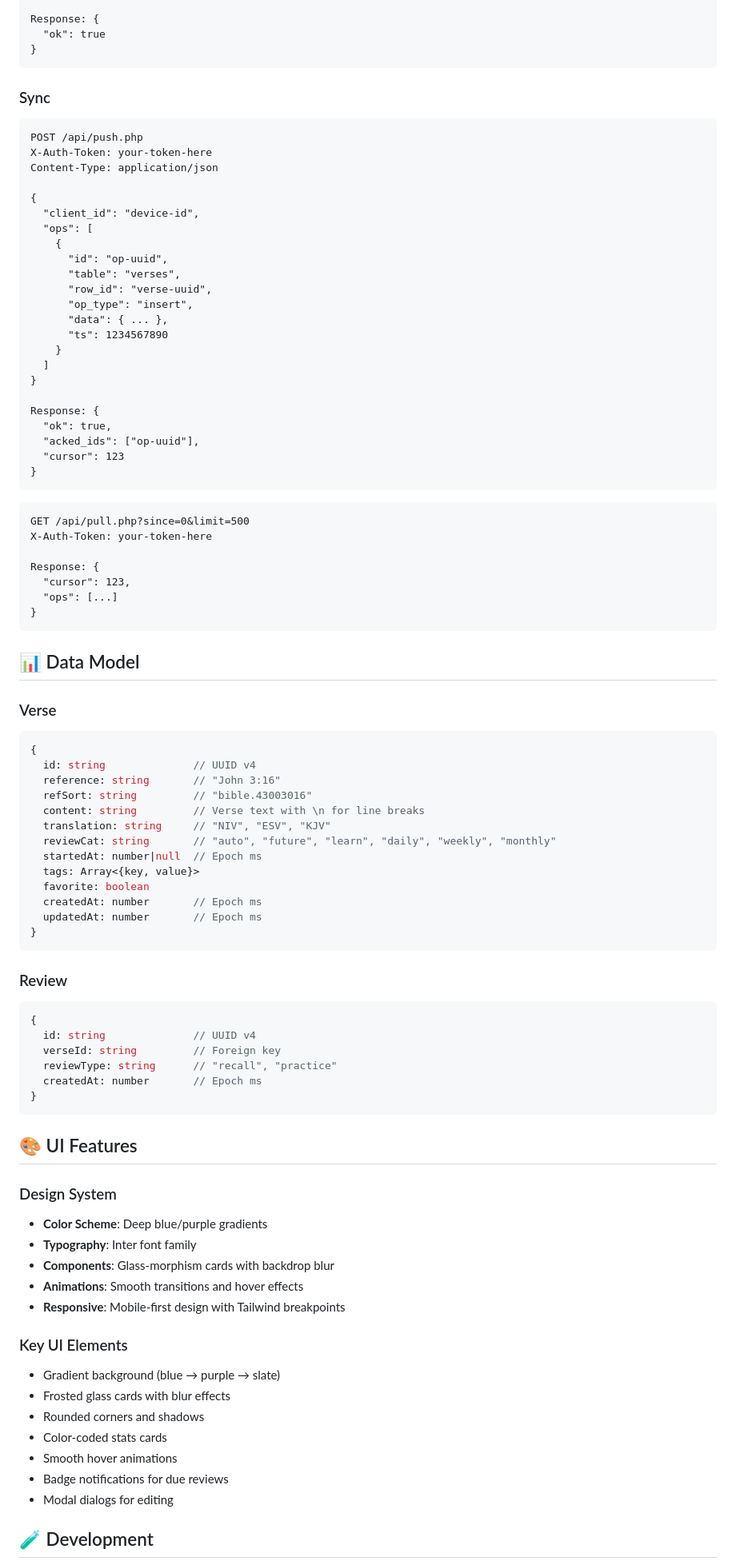
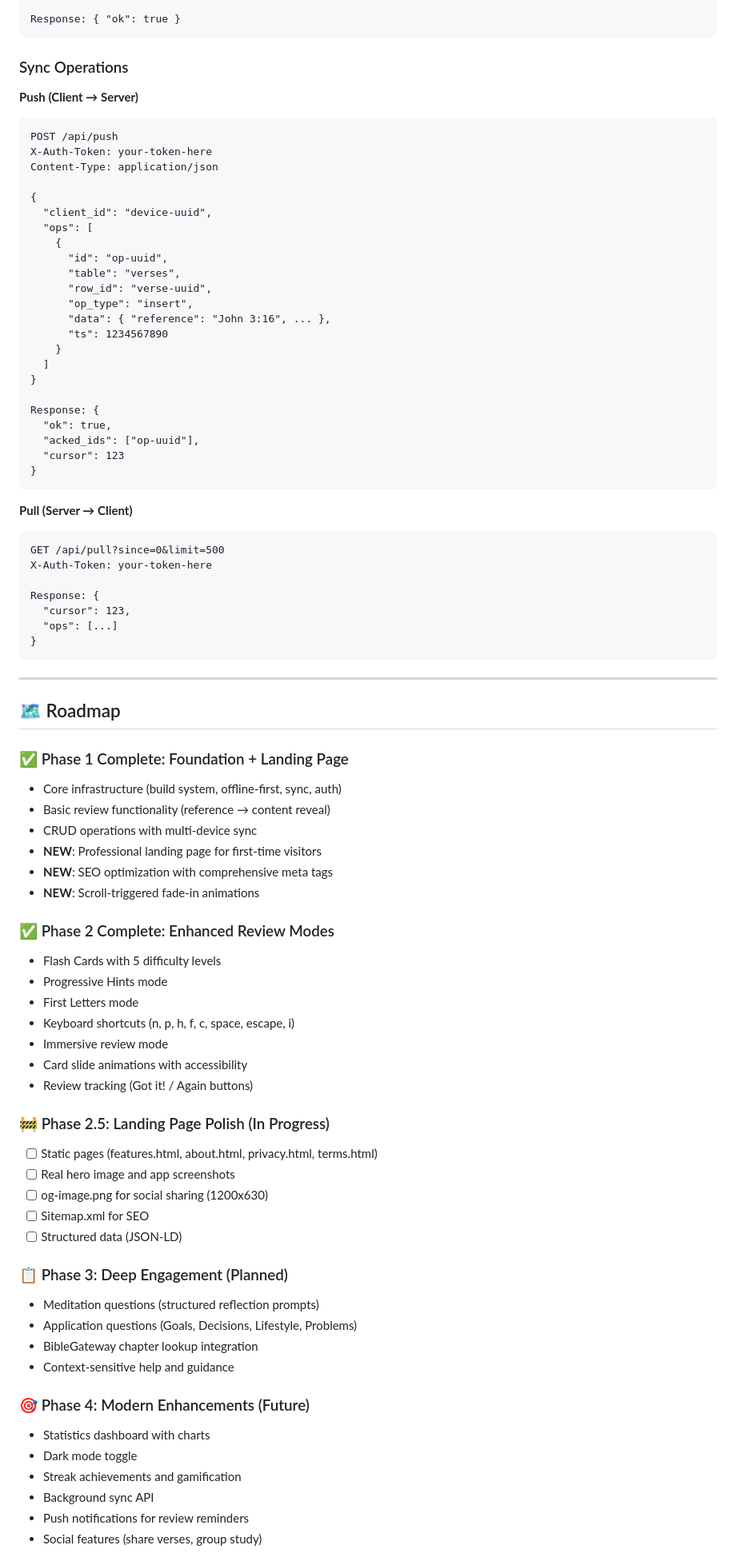
Before and after one commit to miking7/biblememory, a Markdown page: README.md, the part around one of its changes. Shown at 80% size. Drawn GitHub-style.

````diff
--- a/README.md
+++ b/README.md
@@ -198,26 +347,25 @@ POST /api/logout.php
 X-Auth-Token: your-token-here
 
-Response: {
-  "ok": true
-}
+Response: { "ok": true }
 ```
 
-### Sync
+### Sync Operations
 
+**Push (Client → Server)**
 ```http
-POST /api/push.php
+POST /api/push
 X-Auth-Token: your-token-here
 Content-Type: application/json
 
 {
-  "client_id": "device-id",
+  "client_id": "device-uuid",
   "ops": [
     {
       "id": "op-uuid",
       "table": "verses",
       "row_id": "verse-uuid",
       "op_type": "insert",
-      "data": { ... },
+      "data": { "reference": "John 3:16", ... },
       "ts": 1234567890
     }
   ]
@@ -230,8 +378,9 @@ Response: {
 }
 ```
 
+**Pull (Server → Client)**
 ```http
-GET /api/pull.php?since=0&limit=500
+GET /api/pull?since=0&limit=500
 X-Auth-Token: your-token-here
 
 Response: {
@@ -240,52 +389,45 @@ Response: {
 }
 ```
 
-## 📊 Data Model
+---
 
-### Verse
-```typescript
-{
-  id: string              // UUID v4
-  reference: string       // "John 3:16"
-  refSort: string         // "bible.43003016"
-  content: string         // Verse text with \n for line breaks
-  translation: string     // "NIV", "ESV", "KJV"
-  reviewCat: string       // "auto", "future", "learn", "daily", "weekly", "monthly"
-  startedAt: number|null  // Epoch ms
-  tags: Array<{key, value}>
-  favorite: boolean
-  createdAt: number       // Epoch ms
-  updatedAt: number       // Epoch ms
-}
-```
+## 🗺️ Roadmap
 
-### Review
-```typescript
-{
-  id: string              // UUID v4
-  verseId: string         // Foreign key
-  reviewType: string      // "recall", "practice"
-  createdAt: number       // Epoch ms
-}
-```
+### ✅ Phase 1 Complete: Foundation + Landing Page
+- Core infrastructure (build system, offline-first, sync, auth)
+- Basic review functionality (reference → content reveal)
+- CRUD operations with multi-device sync
+- **NEW**: Professional landing page for first-time visitors
+- **NEW**: SEO optimization with comprehensive meta tags
+- **NEW**: Scroll-triggered fade-in animations
 
-## 🎨 UI Features
+### ✅ Phase 2 Complete: Enhanced Review Modes
+- Flash Cards with 5 difficulty levels
+- Progressive Hints mode
+- First Letters mode
+- Keyboard shortcuts (n, p, h, f, c, space, escape, i)
+- Immersive review mode
+- Card slide animations with accessibility
+- Review tracking (Got it! / Again buttons)
 
-### Design System
-- **Color Scheme**: Deep blue/purple gradients
-- **Typography**: Inter font family
-- **Components**: Glass-morphism cards with backdrop blur
-- **Animations**: Smooth transitions and hover effects
-- **Responsive**: Mobile-first design with Tailwind breakpoints
+### 🚧 Phase 2.5: Landing Page Polish (In Progress)
+- [ ] Static pages (features.html, about.html, privacy.html, terms.html)
+- [ ] Real hero image and app screenshots
+- [ ] og-image.png for social sharing (1200x630)
+- [ ] Sitemap.xml for SEO
+- [ ] Structured data (JSON-LD)
 
-### Key UI Elements
-- Gradient background (blue → purple → slate)
-- Frosted glass cards with blur effects
-- Rounded corners and shadows
-- Color-coded stats cards
-- Smooth hover animations
-- Badge notifications for due reviews
-- Modal dialogs for editing
+### 📋 Phase 3: Deep Engagement (Planned)
+- Meditation questions (structured reflection prompts)
+- Application questions (Goals, Decisions, Lifestyle, Problems)
+- BibleGateway chapter lookup integration
+- Context-sensitive help and guidance
 
-## 🧪 Development
+### 🎯 Phase 4: Modern Enhancements (Future)
+- Statistics dashboard with charts
+- Dark mode toggle
+- Streak achievements and gamification
+- Background sync API
+- Push notifications for review reminders
+- Social features (share verses, group study)
 
````
Also changed, not shown: other parts of README.md (+375 -230 lines).
